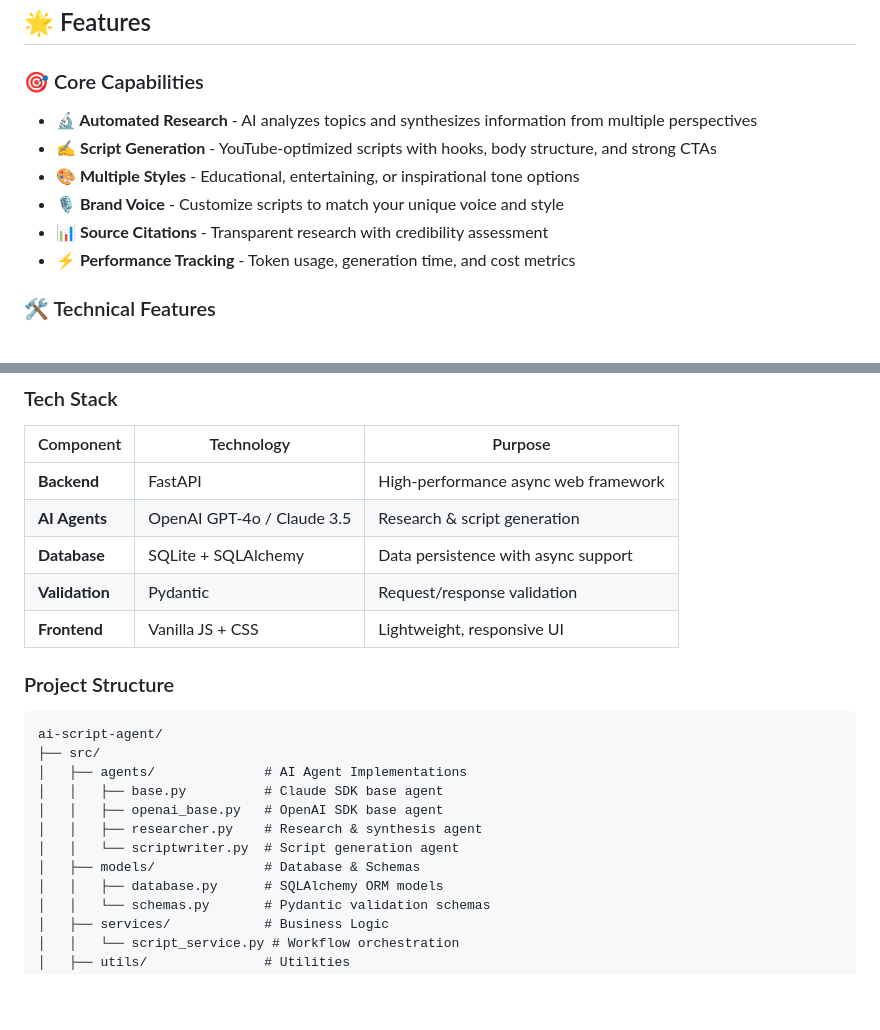
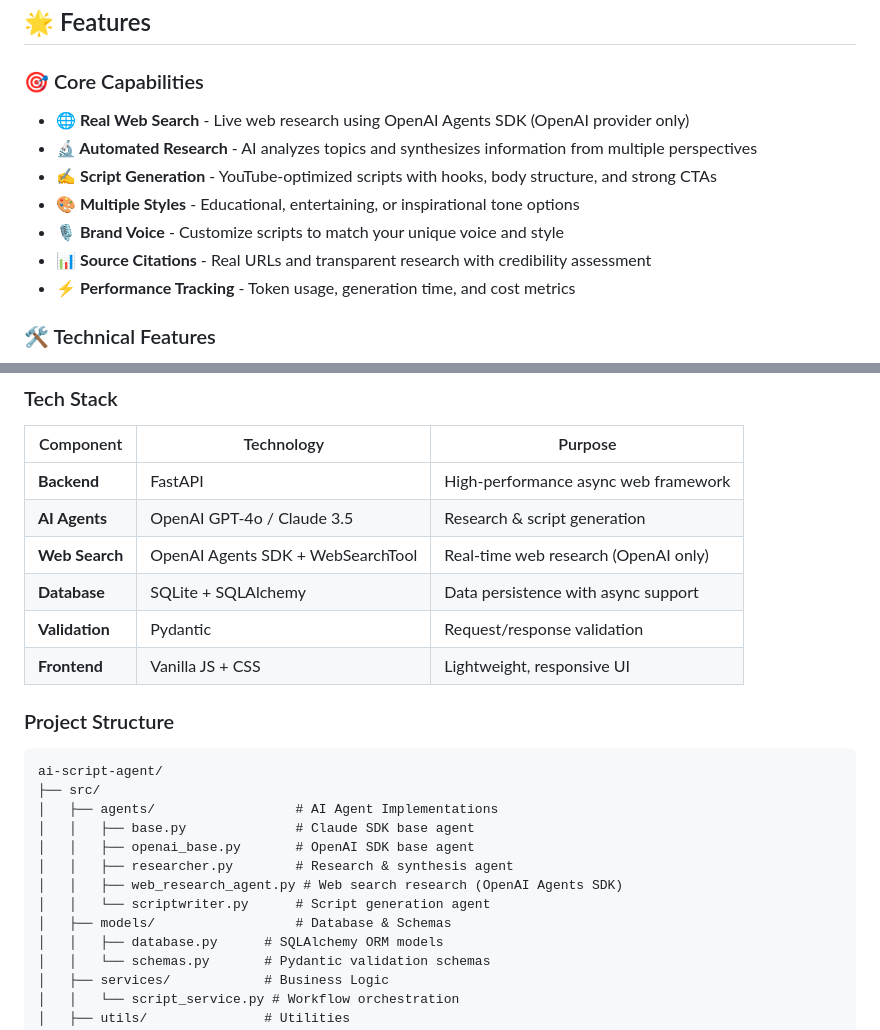
Before and after one commit to sirliboyev-uz/ai-script-agent, a Markdown page: README.md, 2 parts joined by grey strips. GitHub-like rendering; blank space fills up the shorter version.

````diff
--- a/README.md
+++ b/README.md
@@ -14,11 +14,12 @@
 
 ### 🎯 Core Capabilities
 
+- **🌐 Real Web Search** - Live web research using OpenAI Agents SDK (OpenAI provider only)
 - **🔬 Automated Research** - AI analyzes topics and synthesizes information from multiple perspectives
 - **✍️ Script Generation** - YouTube-optimized scripts with hooks, body structure, and strong CTAs
 - **🎨 Multiple Styles** - Educational, entertaining, or inspirational tone options
 - **🎙️ Brand Voice** - Customize scripts to match your unique voice and style
-- **📊 Source Citations** - Transparent research with credibility assessment
+- **📊 Source Citations** - Real URLs and transparent research with credibility assessment
 - **⚡ Performance Tracking** - Token usage, generation time, and cost metrics
 
 ### 🛠️ Technical Features
@@ -181,6 +235,7 @@ curl http://localhost:8000/api/scripts/{script_id}
 |-----------|-----------|---------|
 | **Backend** | FastAPI | High-performance async web framework |
 | **AI Agents** | OpenAI GPT-4o / Claude 3.5 | Research & script generation |
+| **Web Search** | OpenAI Agents SDK + WebSearchTool | Real-time web research (OpenAI only) |
 | **Database** | SQLite + SQLAlchemy | Data persistence with async support |
 | **Validation** | Pydantic | Request/response validation |
 | **Frontend** | Vanilla JS + CSS | Lightweight, responsive UI |
@@ -190,12 +245,13 @@ curl http://localhost:8000/api/scripts/{script_id}
 ```
 ai-script-agent/
 ├── src/
-│   ├── agents/              # AI Agent Implementations
-│   │   ├── base.py          # Claude SDK base agent
-│   │   ├── openai_base.py   # OpenAI SDK base agent
-│   │   ├── researcher.py    # Research & synthesis agent
-│   │   └── scriptwriter.py  # Script generation agent
-│   ├── models/              # Database & Schemas
+│   ├── agents/                  # AI Agent Implementations
+│   │   ├── base.py              # Claude SDK base agent
+│   │   ├── openai_base.py       # OpenAI SDK base agent
+│   │   ├── researcher.py        # Research & synthesis agent
+│   │   ├── web_research_agent.py # Web search research (OpenAI Agents SDK)
+│   │   └── scriptwriter.py      # Script generation agent
+│   ├── models/                  # Database & Schemas
 │   │   ├── database.py      # SQLAlchemy ORM models
 │   │   └── schemas.py       # Pydantic validation schemas
 │   ├── services/            # Business Logic
````
Also changed, not shown: other parts of README.md (+53 -0 lines).
